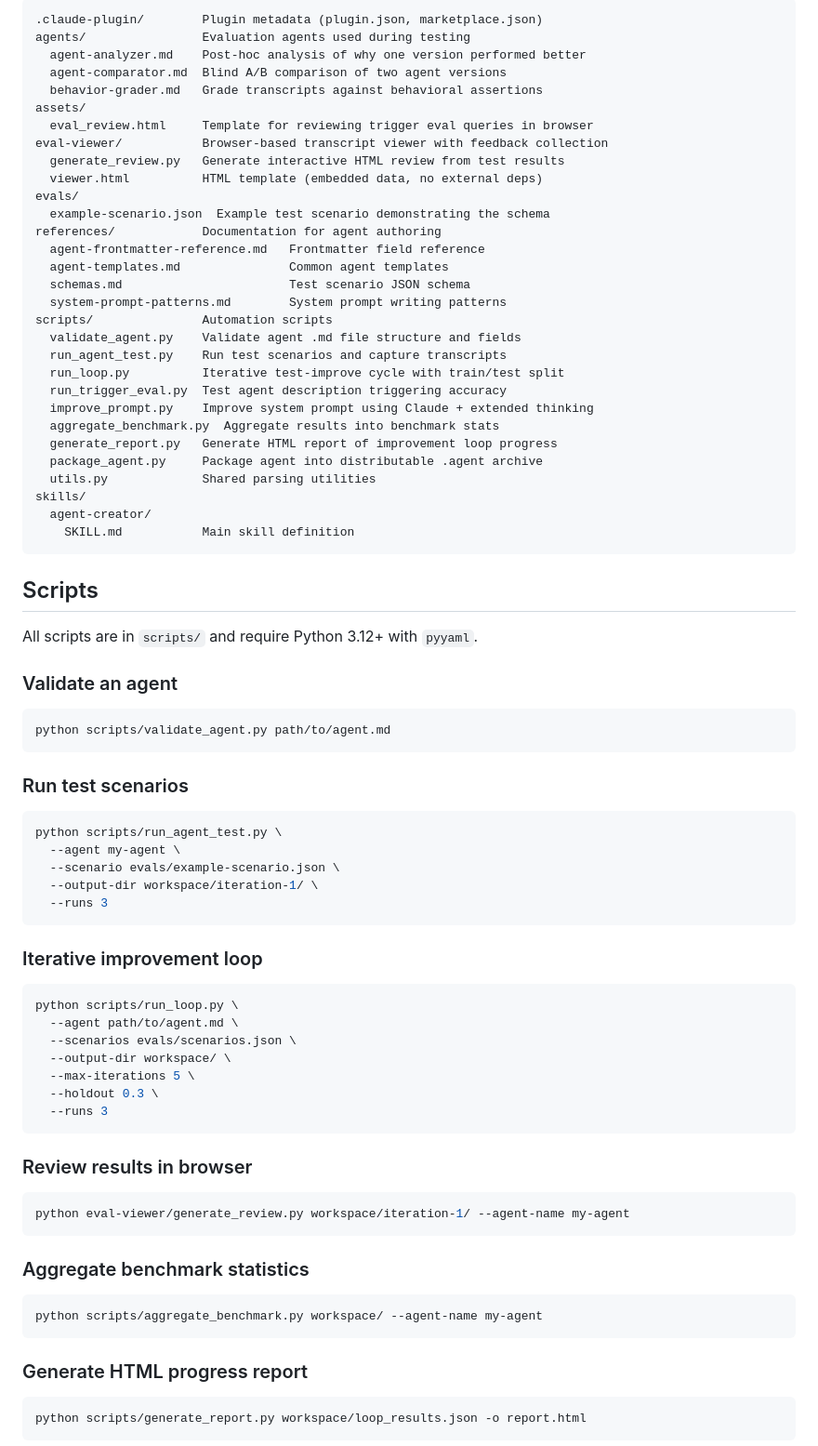
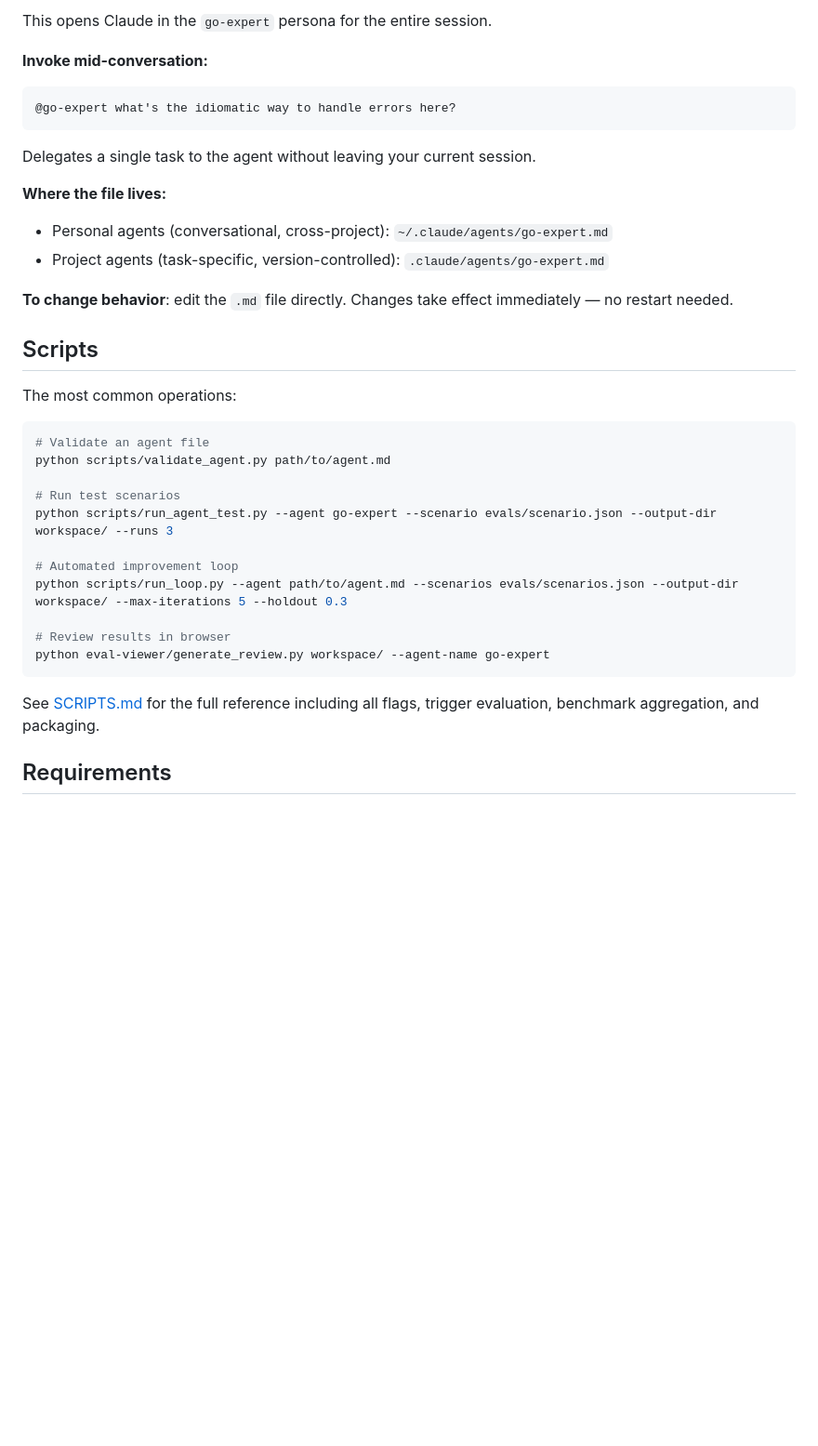
Before and after one commit to lgbarn/agent-creator, a Markdown page: README.md, the part around one of its changes. Shown at 93% size. Drawn GitHub-style; blank space fills up the shorter version.

````diff
--- a/README.md
+++ b/README.md
@@ -54,83 +139,37 @@ The guided workflow walks you through:
 ```
-.claude-plugin/        Plugin metadata (plugin.json, marketplace.json)
-agents/                Evaluation agents used during testing
-  agent-analyzer.md    Post-hoc analysis of why one version performed better
-  agent-comparator.md  Blind A/B comparison of two agent versions
-  behavior-grader.md   Grade transcripts against behavioral assertions
-assets/
-  eval_review.html     Template for reviewing trigger eval queries in browser
-eval-viewer/           Browser-based transcript viewer with feedback collection
-  generate_review.py   Generate interactive HTML review from test results
-  viewer.html          HTML template (embedded data, no external deps)
-evals/
-  example-scenario.json  Example test scenario demonstrating the schema
-references/            Documentation for agent authoring
-  agent-frontmatter-reference.md   Frontmatter field reference
-  agent-templates.md               Common agent templates
-  schemas.md                       Test scenario JSON schema
-  system-prompt-patterns.md        System prompt writing patterns
-scripts/               Automation scripts
-  validate_agent.py    Validate agent .md file structure and fields
-  run_agent_test.py    Run test scenarios and capture transcripts
-  run_loop.py          Iterative test-improve cycle with train/test split
-  run_trigger_eval.py  Test agent description triggering accuracy
-  improve_prompt.py    Improve system prompt using Claude + extended thinking
-  aggregate_benchmark.py  Aggregate results into benchmark stats
-  generate_report.py   Generate HTML report of improvement loop progress
-  package_agent.py     Package agent into distributable .agent archive
-  utils.py             Shared parsing utilities
-skills/
-  agent-creator/
-    SKILL.md           Main skill definition
+This opens Claude in the `go-expert` persona for the entire session.
+
+**Invoke mid-conversation:**
 ```
+@go-expert what's the idiomatic way to handle errors here?
+```
+Delegates a single task to the agent without leaving your current session.
+
+**Where the file lives:**
+- Personal agents (conversational, cross-project): `~/.claude/agents/go-expert.md`
+- Project agents (task-specific, version-controlled): `.claude/agents/go-expert.md`
+
+**To change behavior**: edit the `.md` file directly. Changes take effect immediately — no restart needed.
 
 ## Scripts
 
-All scripts are in `scripts/` and require Python 3.12+ with `pyyaml`.
-
-### Validate an agent
+The most common operations:
 
 ```bash
+# Validate an agent file
 python scripts/validate_agent.py path/to/agent.md
+
+# Run test scenarios
+python scripts/run_agent_test.py --agent go-expert --scenario evals/scenario.json --output-dir workspace/ --runs 3
+
+# Automated improvement loop
+python scripts/run_loop.py --agent path/to/agent.md --scenarios evals/scenarios.json --output-dir workspace/ --max-iterations 5 --holdout 0.3
+
+# Review results in browser
+python eval-viewer/generate_review.py workspace/ --agent-name go-expert
 ```
 
-### Run test scenarios
+See [SCRIPTS.md](SCRIPTS.md) for the full reference including all flags, trigger evaluation, benchmark aggregation, and packaging.
 
-```bash
-python scripts/run_agent_test.py \
-  --agent my-agent \
-  --scenario evals/example-scenario.json \
-  --output-dir workspace/iteration-1/ \
-  --runs 3
-```
+## Requirements
 
-### Iterative improvement loop
-
-```bash
-python scripts/run_loop.py \
-  --agent path/to/agent.md \
-  --scenarios evals/scenarios.json \
-  --output-dir workspace/ \
-  --max-iterations 5 \
-  --holdout 0.3 \
-  --runs 3
-```
-
-### Review results in browser
-
-```bash
-python eval-viewer/generate_review.py workspace/iteration-1/ --agent-name my-agent
-```
-
-### Aggregate benchmark statistics
-
-```bash
-python scripts/aggregate_benchmark.py workspace/ --agent-name my-agent
-```
-
-### Generate HTML progress report
-
-```bash
-python scripts/generate_report.py workspace/loop_results.json -o report.html
-```
-
````
Also changed, not shown: other parts of README.md (+113 -44 lines), SCRIPTS.md (added, +156 -0 lines).
